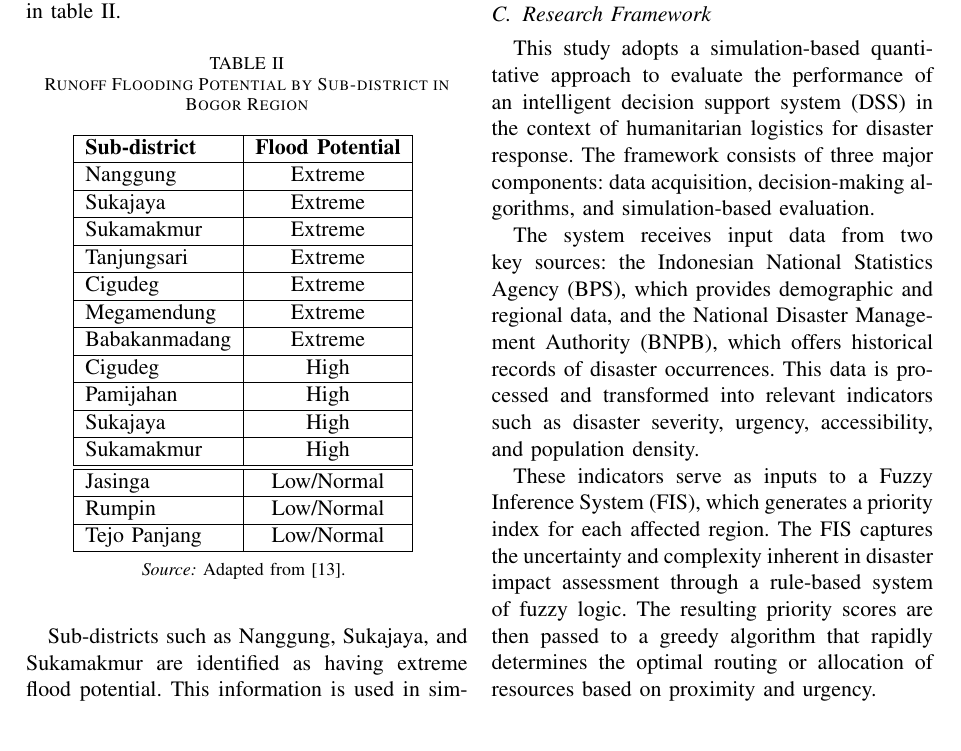
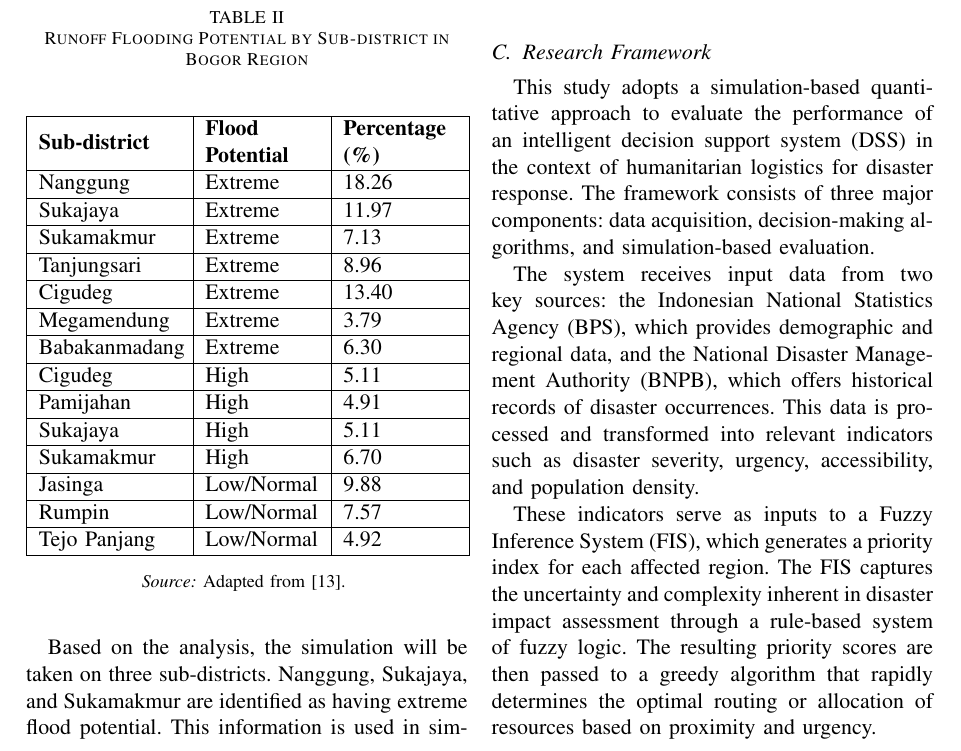
Before and after one commit to ahmadwahidurrijal/paper-codhes, a LaTeX paper (DSS.tex): part of page 3 of 6, cut so that both start at the same text. Compiled offline with pdfLaTeX; a missing font is replaced by an installed copy or a similar font; a LaTeX package or settings file that is missing is left out.

Commit message:
commit4.1

```diff
--- a/DSS.tex
+++ b/DSS.tex
@@ -24,6 +24,7 @@
    urlcolor = black,
    breaklinks = true
 ]{hyperref}
+\usepackage{array}
 \usepackage{cite}
 \usepackage{amsmath,amssymb,amsfonts}
 \usepackage{algorithmic}
@@ -147,26 +148,26 @@ Making sure that the simulation accurately reflects the real-world conditions fa
 \begin{table}[htbp]
 \caption{Runoff Flooding Potential by Sub-district in Bogor Region}
 \begin{center}
-\begin{tabular}{|l|c|}
+\begin{tabular}{|m{2.5cm}|m{2cm}|m{2cm}|}
 \hline
-\textbf{Sub-district} & \textbf{Flood Potential} \\
+\textbf{Sub-district} & \textbf{Flood Potential} & \textbf{Percentage (\%)} \\
 \hline
-Nanggung & Extreme \\
-\hline Sukajaya & Extreme  \\
-\hline Sukamakmur & Extreme  \\
-\hline Tanjungsari & Extreme  \\
-\hline Cigudeg & Extreme  \\
-\hline Megamendung & Extreme  \\
-\hline Babakanmadang & Extreme \\
+Nanggung & Extreme & 18.26 \\
+\hline Sukajaya & Extreme & 11.97 \\
+\hline Sukamakmur & Extreme & 7.13 \\
+\hline Tanjungsari & Extreme & 8.96 \\
+\hline Cigudeg & Extreme & 13.40 \\
+\hline Megamendung & Extreme & 3.79 \\
+\hline Babakanmadang & Extreme & 6.30 \\
 \hline
-Cigudeg & High\\
-\hline Pamijahan & High  \\
-\hline Sukajaya & High  \\
-\hline Sukamakmur & High \\
+Cigudeg & High & 5.11 \\
+\hline Pamijahan & High & 4.91 \\
+\hline Sukajaya & High & 5.11 \\
+\hline Sukamakmur & High & 6.70 \\
 \hline
-\hline Jasinga & Low/Normal \\
-\hline Rumpin & Low/Normal \\
-\hline Tejo Panjang & Low/Normal \\
+Jasinga & Low/Normal & 9.88 \\
+\hline Rumpin & Low/Normal & 7.57 \\
+\hline Tejo Panjang & Low/Normal & 4.92 \\
 \hline
 \end{tabular}
 \vspace{0.2cm}
@@ -176,7 +177,7 @@ Cigudeg & High\\
 \end{center}
 \end{table}
 
-Sub-districts such as Nanggung, Sukajaya, and Sukamakmur are identified as having extreme flood potential. This information is used in simulation after adding demographic data from BPS, which includes population density and socio-economic indicators. The simulation framework is designed to model the logistics and supply chain operations during disaster response, focusing on the allocation of resources and routing of aid based on the severity and urgency of the situation.
+Based on the analysis, the simulation will be taken on three sub-districts. Nanggung, Sukajaya, and Sukamakmur are identified as having extreme flood potential. This information is used in simulation after adding demographic data from BPS, which includes population density and socio-economic indicators. The simulation framework is designed to model the logistics and supply chain operations during disaster response, focusing on the allocation of resources and routing of aid based on the severity and urgency of the situation.
 
 \subsection{Decision Support System Design}
 The proposed Decision Support System (DSS) integrates fuzzy inference and a greedy algorithm to enhance disaster response logistics. The fuzzy inference system (FIS) is employed to assess the severity and urgency of disasters, while the greedy algorithm optimizes resource allocation and routing based on priority indices generated by the FIS. This hybrid approach allows for rapid decision-making in dynamic environments, ensuring that resources are allocated efficiently to the most affected areas.
```
Also changed, not shown: DSS.pdf, 5 other files.
